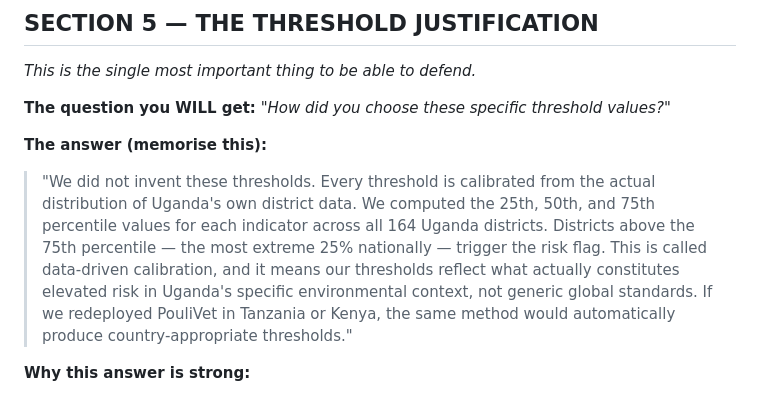
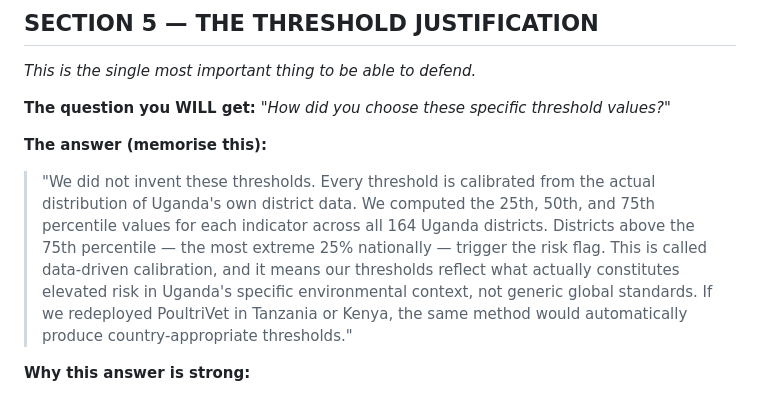
Before and after one commit to Poutrivet/Poultrivet, a Markdown page: Documentations/satellite_defence_prep.md, the part around the change. Drawn GitHub-style.

Commit message:
Fix typo in threshold explanation
Corrected a typo in the name 'PouliVet' to 'PoultriVet' in the explanation of threshold values.

```diff
--- a/Documentations/satellite_defence_prep.md
+++ b/Documentations/satellite_defence_prep.md
@@ -127,7 +127,7 @@ That's it. Everything else — GEE, GAUL, zonal statistics, FastAPI — is imple
 
 **The answer (memorise this):**
 
-> "We did not invent these thresholds. Every threshold is calibrated from the actual distribution of Uganda's own district data. We computed the 25th, 50th, and 75th percentile values for each indicator across all 164 Uganda districts. Districts above the 75th percentile — the most extreme 25% nationally — trigger the risk flag. This is called data-driven calibration, and it means our thresholds reflect what actually constitutes elevated risk in Uganda's specific environmental context, not generic global standards. If we redeployed PouliVet in Tanzania or Kenya, the same method would automatically produce country-appropriate thresholds."
+> "We did not invent these thresholds. Every threshold is calibrated from the actual distribution of Uganda's own district data. We computed the 25th, 50th, and 75th percentile values for each indicator across all 164 Uganda districts. Districts above the 75th percentile — the most extreme 25% nationally — trigger the risk flag. This is called data-driven calibration, and it means our thresholds reflect what actually constitutes elevated risk in Uganda's specific environmental context, not generic global standards. If we redeployed PoultriVet in Tanzania or Kenya, the same method would automatically produce country-appropriate thresholds."
 
 **Why this answer is strong:**
 - It ties the numbers to a statistical methodology (percentile calibration)
```
